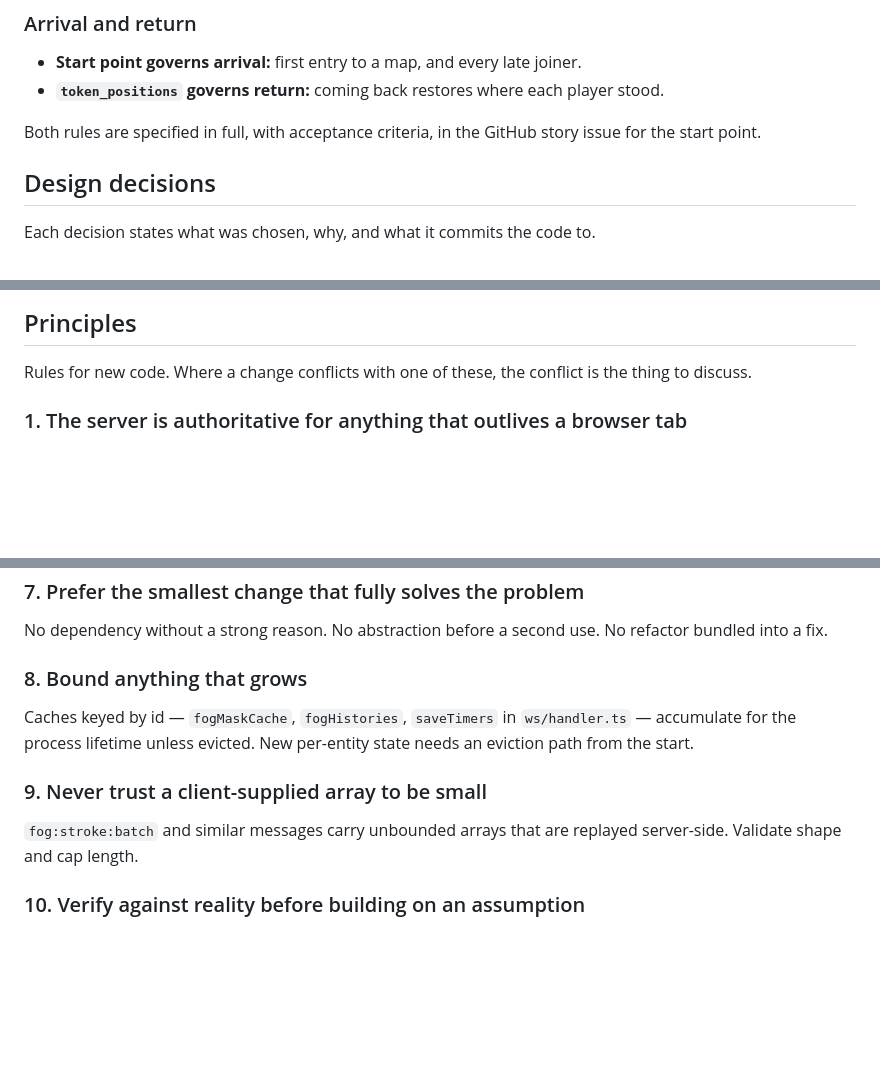
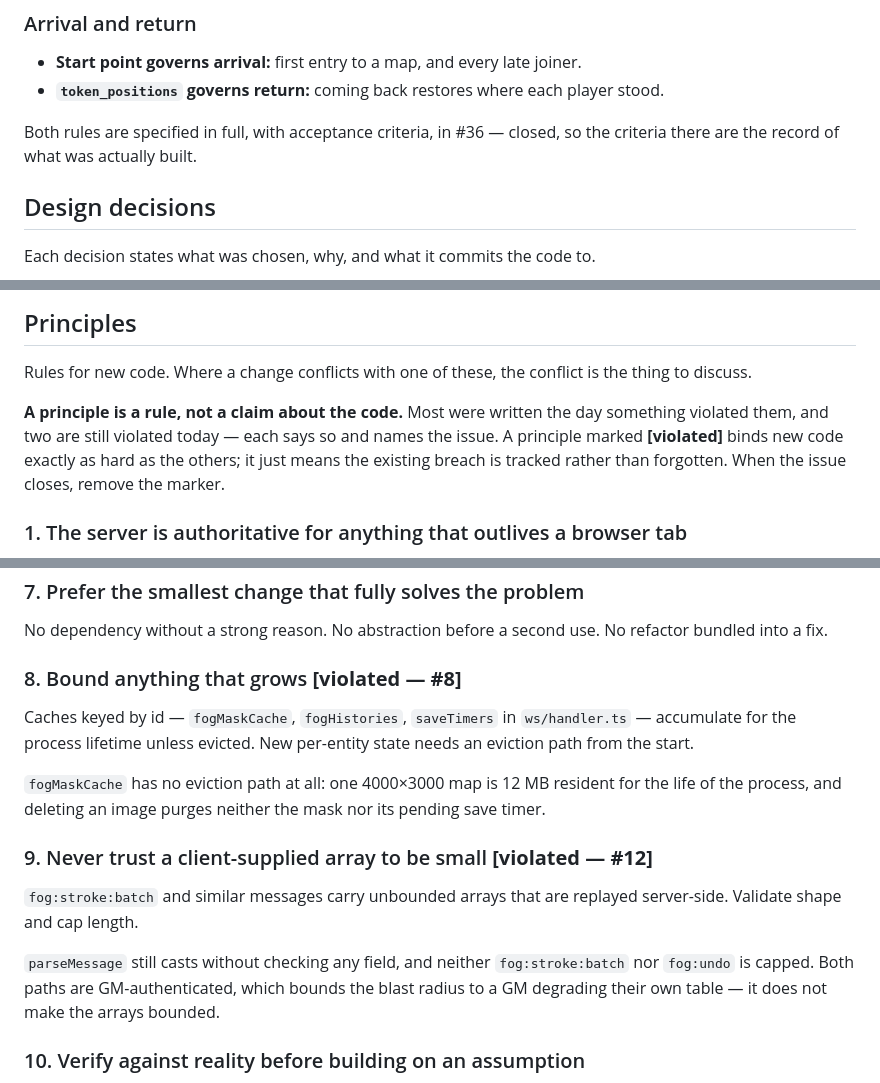
Before and after one commit to nogo/nebeltisch, a Markdown page: docs/architecture.md, 3 parts joined by grey strips. Drawn GitHub-style; blank space fills up the shorter version.

Commit message:
DOC mark which principles the code currently violates
The principles read as claims about the code, but two of them described
invariants the code did not hold — a reader could not tell a rule that
is enforced from one that was aspirational.

Each violated principle now names its issue, and the marker comes off
when that issue closes. Principle 4 lost its marker in this branch and
gained the reason it now holds: the typecheck gate makes it the one
principle that enforces itself. Principles 8 (#8) and 9 (#12) remain
marked.

Co-Authored-By: Claude Opus 5 <noreply@anthropic.com>

```diff
--- a/docs/architecture.md
+++ b/docs/architecture.md
@@ -78,7 +78,7 @@ Player identity is the composite `playerLink|playerName`. Same link and same nam
 - **Start point governs arrival:** first entry to a map, and every late joiner.
 - **`token_positions` governs return:** coming back restores where each player stood.
 
-Both rules are specified in full, with acceptance criteria, in the GitHub story issue for the start point.
+Both rules are specified in full, with acceptance criteria, in #36 — closed, so the criteria there are the record of what was actually built.
 
 ## Design decisions
 
@@ -150,6 +150,11 @@ Schema changes are `ALTER TABLE`/`CREATE TABLE IF NOT EXISTS` statements wrapped
 
 Rules for new code. Where a change conflicts with one of these, the conflict is the thing to discuss.
 
+**A principle is a rule, not a claim about the code.** Most were written the day something violated
+them, and two are still violated today — each says so and names the issue. A principle marked
+**[violated]** binds new code exactly as hard as the others; it just means the existing breach is
+tracked rather than forgotten. When the issue closes, remove the marker.
+
 ### 1. The server is authoritative for anything that outlives a browser tab
 
 Fog, tokens, positions, history. If state must survive a reload, the browser may cache it but must never be its source.
@@ -182,13 +189,17 @@ If two clients could compute a value differently — a phase, a position, a mask
 
 No dependency without a strong reason. No abstraction before a second use. No refactor bundled into a fix.
 
-### 8. Bound anything that grows
+### 8. Bound anything that grows **[violated — #8]**
 
 Caches keyed by id — `fogMaskCache`, `fogHistories`, `saveTimers` in `ws/handler.ts` — accumulate for the process lifetime unless evicted. New per-entity state needs an eviction path from the start.
 
-### 9. Never trust a client-supplied array to be small
+`fogMaskCache` has no eviction path at all: one 4000×3000 map is 12 MB resident for the life of the process, and deleting an image purges neither the mask nor its pending save timer.
+
+### 9. Never trust a client-supplied array to be small **[violated — #12]**
 
 `fog:stroke:batch` and similar messages carry unbounded arrays that are replayed server-side. Validate shape and cap length.
+
+`parseMessage` still casts without checking any field, and neither `fog:stroke:batch` nor `fog:undo` is capped. Both paths are GM-authenticated, which bounds the blast radius to a GM degrading their own table — it does not make the arrays bounded.
 
 ### 10. Verify against reality before building on an assumption
 
```
Also changed, not shown: other parts of docs/architecture.md (+2 -0 lines).
